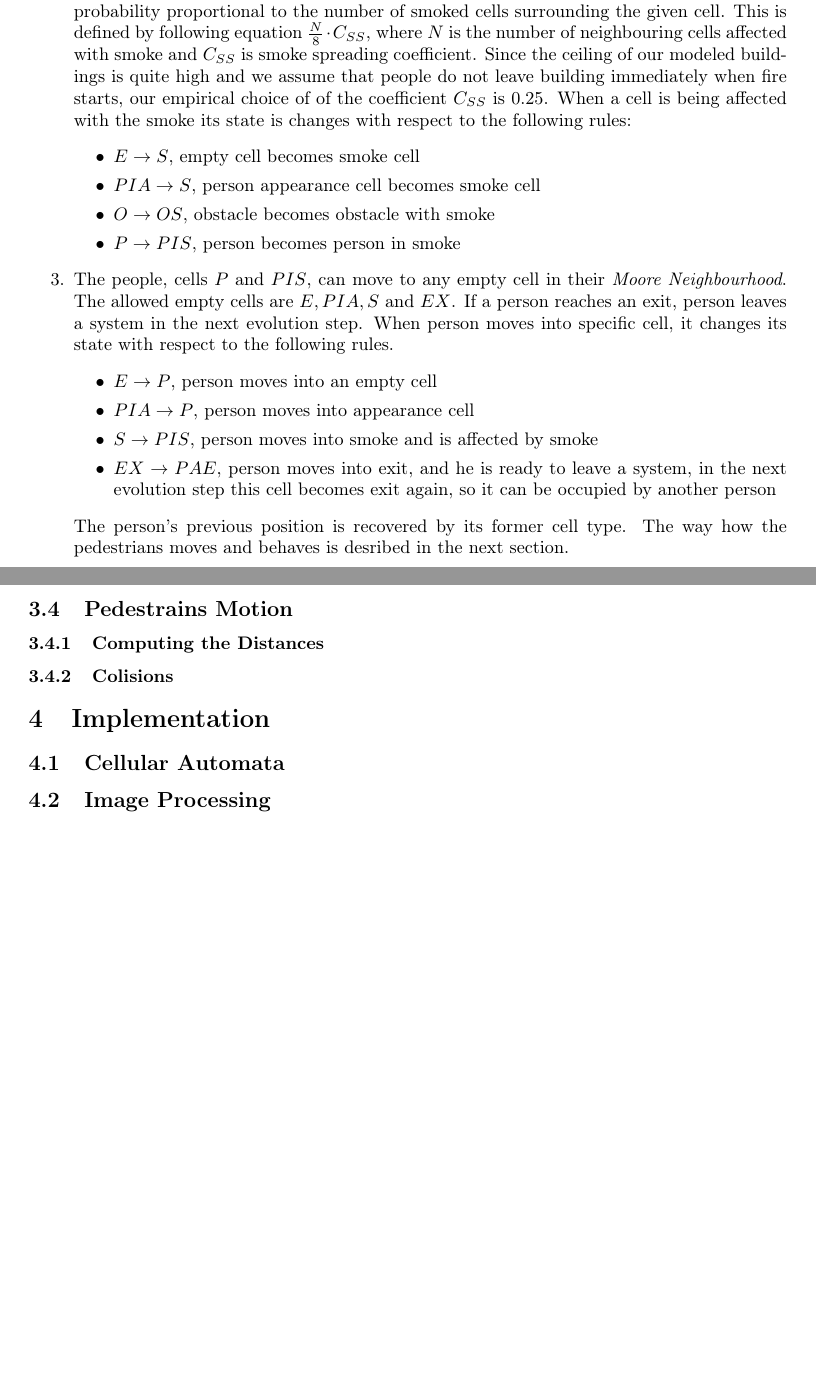
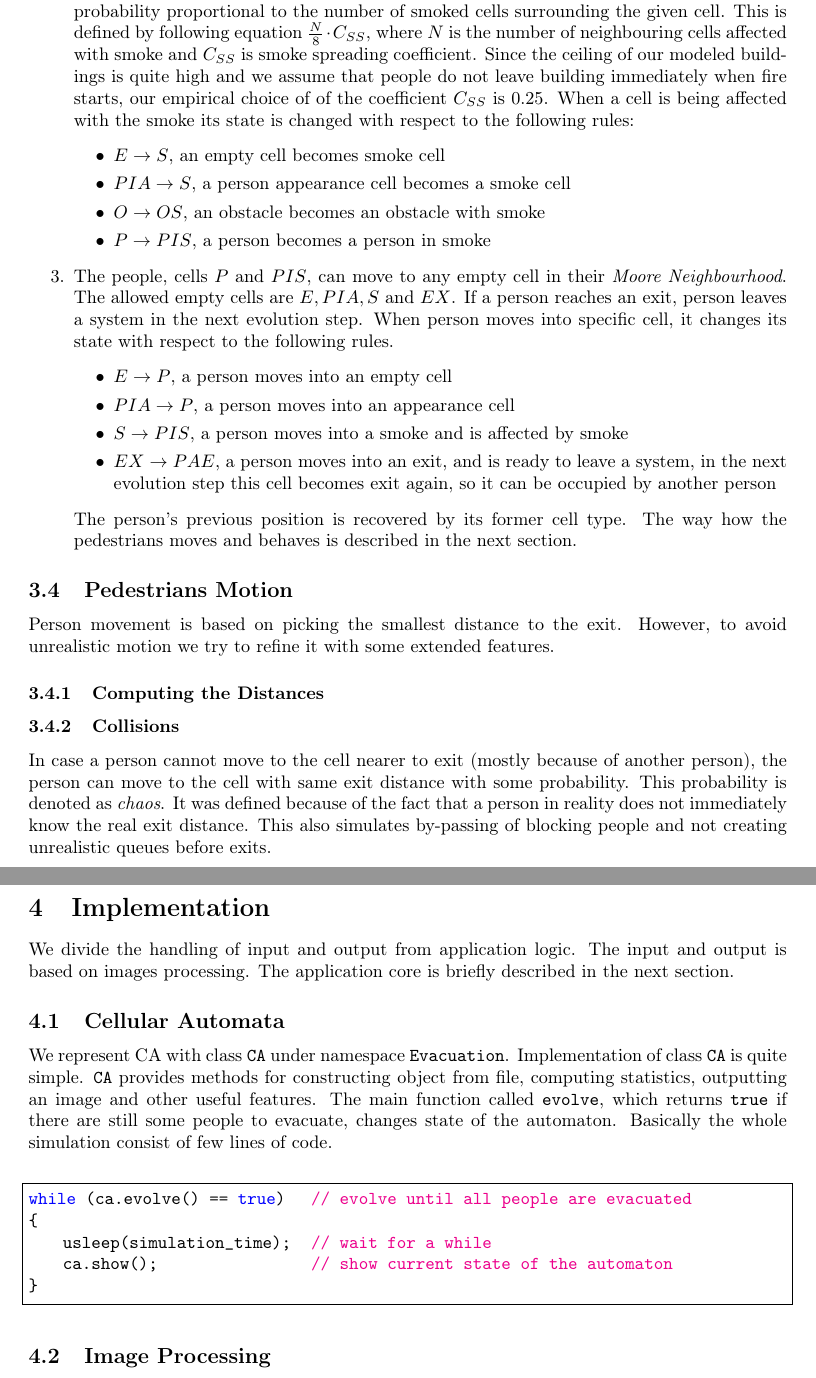
Before and after one commit to jsemri/IMS-evac, a LaTeX document (doc/report.tex, which reads doc/content.tex): two parts of pages 3 and 4 of 5, joined at a grey line, cut so that both start at the same text, the shorter picture padded with empty space. Compiled offline with pdfLaTeX.

Commit message:
people motion

```diff
--- a/doc/content.tex
+++ b/doc/content.tex
@@ -55,13 +56,13 @@ However, here the priority does not have any effect.
     coefficient. Since the ceiling of our modeled buildings is quite high and
     we assume that people do not leave building immediately when fire
     starts, our empirical choice of of the coefficient $C_{SS}$ is 0.25.
-    When a cell is being affected with the smoke its state is changes with
+    When a cell is being affected with the smoke its state is changed with
     respect to the following rules:
     \begin{itemize}
-        \item $E \rightarrow S$, empty cell becomes smoke cell
-        \item $PIA \rightarrow S$, person appearance cell becomes smoke cell
-        \item $O \rightarrow OS$, obstacle becomes obstacle with smoke
-        \item $P \rightarrow PIS$, person becomes person in smoke
+        \item $E \rightarrow S$, an empty cell becomes smoke cell
+        \item $PIA \rightarrow S$, a person appearance cell becomes a smoke cell
+        \item $O \rightarrow OS$, an obstacle becomes an obstacle with smoke
+        \item $P \rightarrow PIS$, a person becomes a person in smoke
     \end{itemize}
     \item The people, cells $P$ and $PIS$, can move to any empty cell in their
     \emph{Moore Neighbourhood}. The allowed empty cells are $E,PIA,S$ and $EX$.
@@ -69,27 +70,62 @@ However, here the priority does not have any effect.
     step. When person moves into specific cell, it changes its state with
     respect to the following rules.
     \begin{itemize}
-        \item $E \rightarrow P$, person moves into an empty cell
-        \item $PIA \rightarrow P$, person moves into appearance cell
-        \item $S \rightarrow PIS$, person moves into smoke and is affected by
-        smoke
-        \item $EX \rightarrow PAE$, person moves into exit, and he is ready to
-        leave a system, in the next evolution step this cell becomes exit
-        again, so it can be occupied by another person
+        \item $E \rightarrow P$, a person moves into an empty cell
+        \item $PIA \rightarrow P$, a person moves into an appearance cell
+        \item $S \rightarrow PIS$, a person moves into a smoke and is affected
+        by smoke
+        \item $EX \rightarrow PAE$, a person moves into an exit, and is
+        ready to leave a system, in the next evolution step this cell becomes
+        exit again, so it can be occupied by another person
     \end{itemize}
     The person's previous position is recovered by its former cell type. The
-    way how the pedestrians moves and behaves is desribed in the next section.
+    way how the pedestrians moves and behaves is described in the next section.
 \end{enumerate}
 
-\subsection{Pedestrains Motion}
+\subsection{Pedestrians Motion}
+Person movement is based on picking the smallest distance to the exit. However,
+to avoid unrealistic motion we try to refine it with some extended features.
 
 \subsubsection{Computing the Distances}
+% XXX dijsktra, recomputing, etc.
 
-\subsubsection{Colisions}
+\subsubsection{Collisions}
+In case a person cannot move to the cell nearer to exit (mostly because of
+another person), the person can move to the cell with same exit distance with
+some probability. This probability is denoted as \emph{chaos}. It was defined
+because of the fact that a person in reality does not immediately know the real
+exit distance. This also simulates by-passing of blocking people and not
+creating unrealistic queues before exits.
 
 \section{Implementation}
+We divide the handling of input and output from application logic. The
+input and output is based on images processing. The application core is briefly
+described in the next section.
 
 \subsection{Cellular Automata}
+We represent CA with class \texttt{CA} under namespace \texttt{Evacuation}.
+Implementation of class \texttt{CA} is quite simple. \texttt{CA} provides
+methods for constructing object from file, computing statistics, outputting an
+image and other useful features. The main function called \texttt{evolve},
+which returns \texttt{true} if there are still some people to evacuate, changes
+state of the automaton. Basically the whole simulation consist of few lines of
+code.
+
+\lstset{language=C++,
+basicstyle=\ttfamily,
+keywordstyle=\color{blue}\ttfamily,
+stringstyle=\color{red}\ttfamily,
+commentstyle=\color{magenta}\ttfamily,
+morecomment=[l][\color{magenta}]{\#}
+}
+\bigskip
+\begin{lstlisting}
+while (ca.evolve() == true)      // evolve until all people are evacuated
+{
+    usleep(simulation_time);     // wait for a while
+    ca.show();                   // show current state of the automaton
+}
+\end{lstlisting}
 
 \subsection{Image Processing}
 % XXX
```
Also changed, not shown: doc/content.tex (17 more changed lines).
